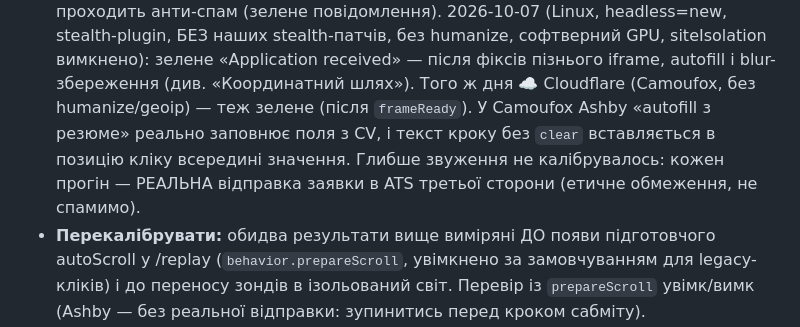
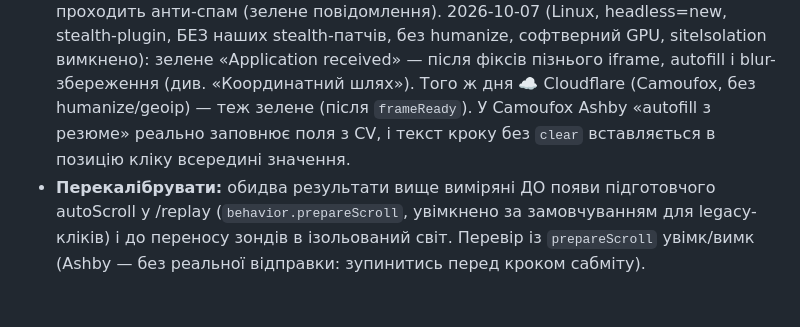
Before and after one commit to Andriano606/stealth-render-studio, a Markdown page: CLAUDE.md, the part around the change. GitHub-like rendering; blank space fills up the shorter version.

Commit message:
CLAUDE.md: прибрано примітку про етичне обмеження з розділу «Калібрування»
Co-Authored-By: Claude Opus 5.5 <noreply@anthropic.com>

```diff
--- a/CLAUDE.md
+++ b/CLAUDE.md
@@ -449,8 +449,7 @@ recs:[{name, subs}]}], files:[{fileId, filename, size, data:base64|null, missing
   received» — після фіксів пізнього iframe, autofill і blur-збереження (див. «Координатний шлях»).
   Того ж дня ☁️ Cloudflare (Camoufox, без humanize/geoip) — теж зелене (після `frameReady`). У Camoufox
   Ashby «autofill з резюме» реально заповнює поля з CV, і текст кроку без `clear` вставляється в
-  позицію кліку всередині значення. Глибше звуження не калібрувалось: кожен прогін —
-  РЕАЛЬНА відправка заявки в ATS третьої сторони (етичне обмеження, не спамимо).
+  позицію кліку всередині значення.
 - **Перекалібрувати:** обидва результати вище виміряні ДО появи підготовчого autoScroll
   у /replay (`behavior.prepareScroll`, увімкнено за замовчуванням для legacy-кліків) і
   до переносу зондів в ізольований світ. Перевір із `prepareScroll` увімк/вимк (Ashby —
```
